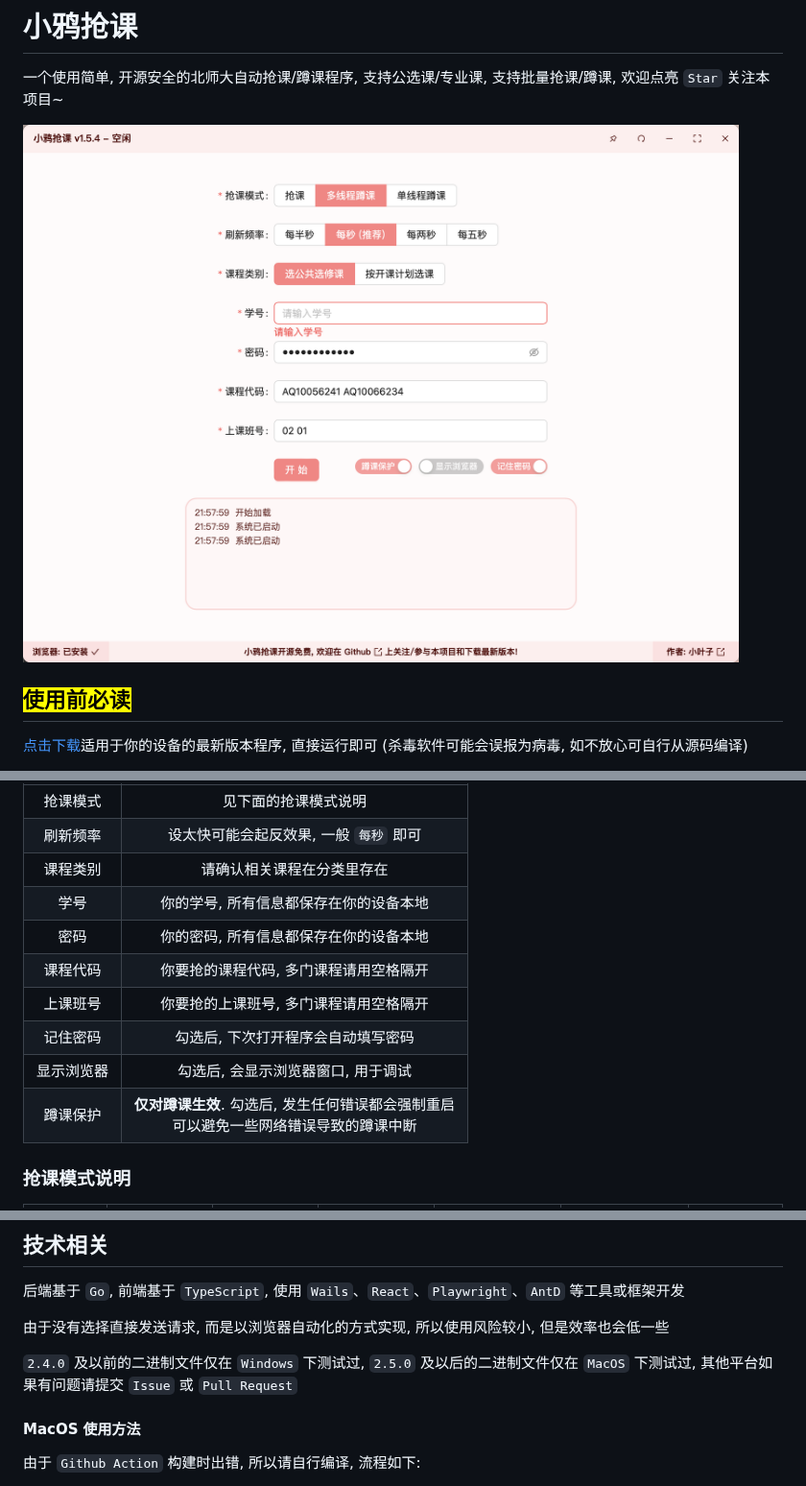
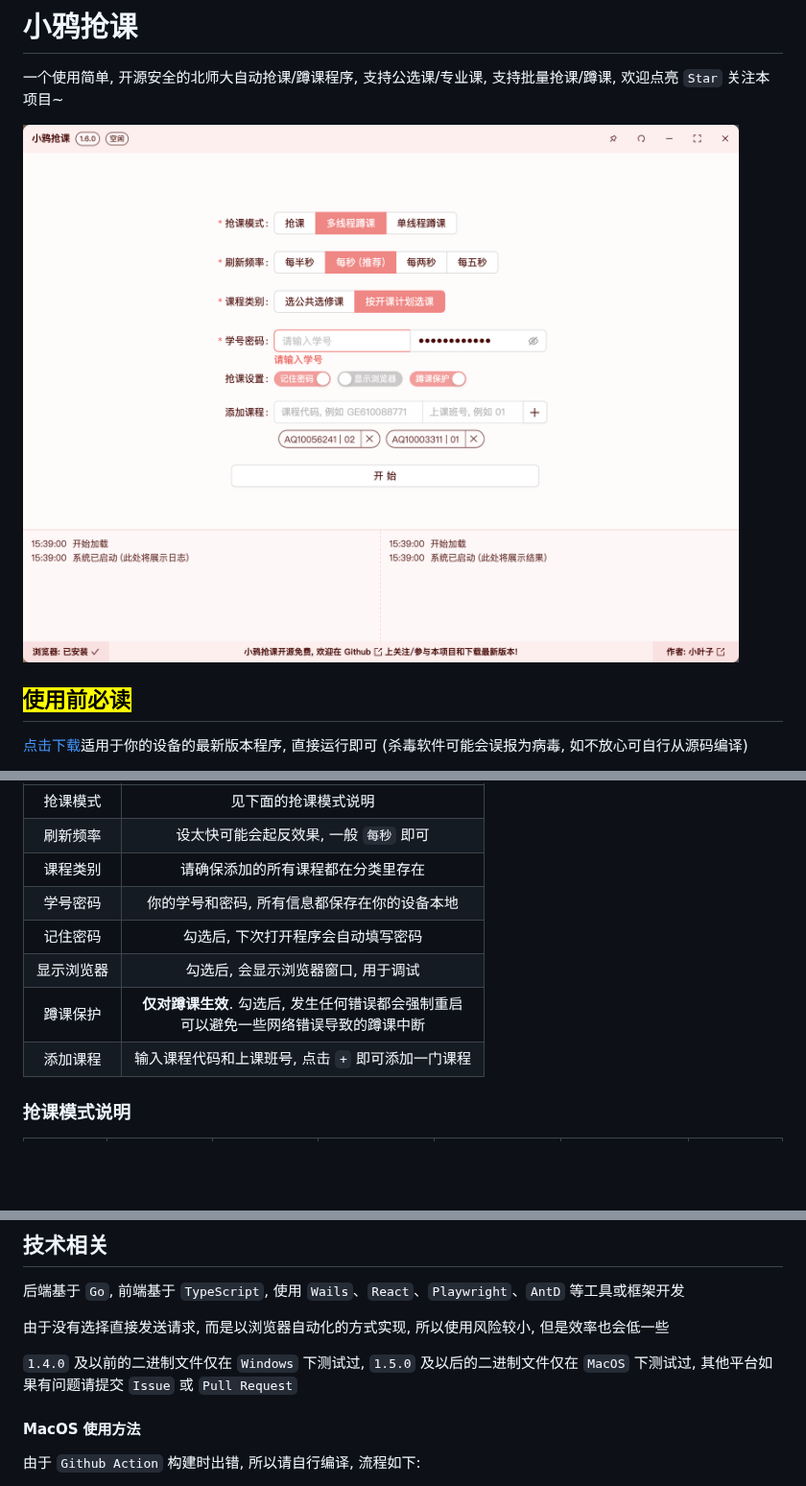
Before and after one commit to LeafYeeXYZ/BNUCourseGetter, a Markdown page: README.md, 3 parts joined by grey strips. Shown at 96% size. Rendered like a GitHub page; pictures changed too: README.png; blank space fills up the shorter version.

```diff
--- a/README.md
+++ b/README.md
@@ -17,14 +17,12 @@
 | :---: | :---: |
 | 抢课模式 | 见下面的抢课模式说明 |
 | 刷新频率 | 设太快可能会起反效果, 一般 `每秒` 即可 |
-| 课程类别 | 请确认相关课程在分类里存在 |
-| 学号 | 你的学号, 所有信息都保存在你的设备本地 |
-| 密码 | 你的密码, 所有信息都保存在你的设备本地 |
-| 课程代码 | 你要抢的课程代码, 多门课程请用空格隔开 |
-| 上课班号 | 你要抢的上课班号, 多门课程请用空格隔开 |
+| 课程类别 | 请确保添加的所有课程都在分类里存在 |
+| 学号密码 | 你的学号和密码, 所有信息都保存在你的设备本地 |
 | 记住密码 | 勾选后, 下次打开程序会自动填写密码 |
 | 显示浏览器 | 勾选后, 会显示浏览器窗口, 用于调试 |
 | 蹲课保护 | **仅对蹲课生效**. 勾选后, 发生任何错误都会强制重启<br>可以避免一些网络错误导致的蹲课中断 |
+| 添加课程 | 输入课程代码和上课班号, 点击 `+` 即可添加一门课程 |
 
 ### 抢课模式说明
 | 模式 | 开启教务页面数 | 如果系统未开启 | 如果可选人数为零 | 多个课程中一个成功 | 多个课程中一个出错 | 速度 |
@@ -46,7 +44,7 @@
 
 由于没有选择直接发送请求, 而是以浏览器自动化的方式实现, 所以使用风险较小, 但是效率也会低一些
 
-`2.4.0` 及以前的二进制文件仅在 `Windows` 下测试过, `2.5.0` 及以后的二进制文件仅在 `MacOS` 下测试过, 其他平台如果有问题请提交 `Issue` 或 `Pull Request`
+`1.4.0` 及以前的二进制文件仅在 `Windows` 下测试过, `1.5.0` 及以后的二进制文件仅在 `MacOS` 下测试过, 其他平台如果有问题请提交 `Issue` 或 `Pull Request`
 
 #### MacOS 使用方法
 由于 `Github Action` 构建时出错, 所以请自行编译, 流程如下:
```
Also changed, not shown: 8 other files.
